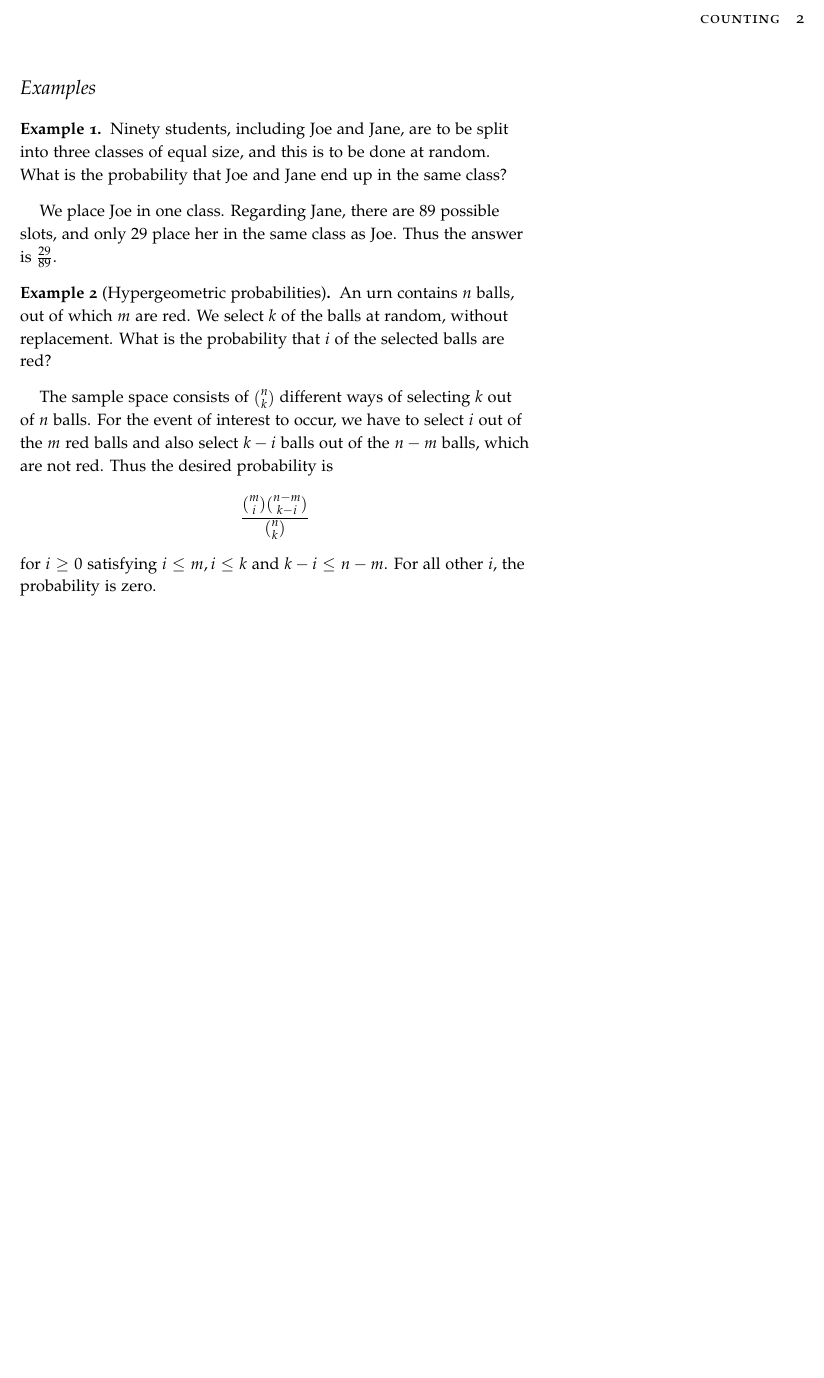
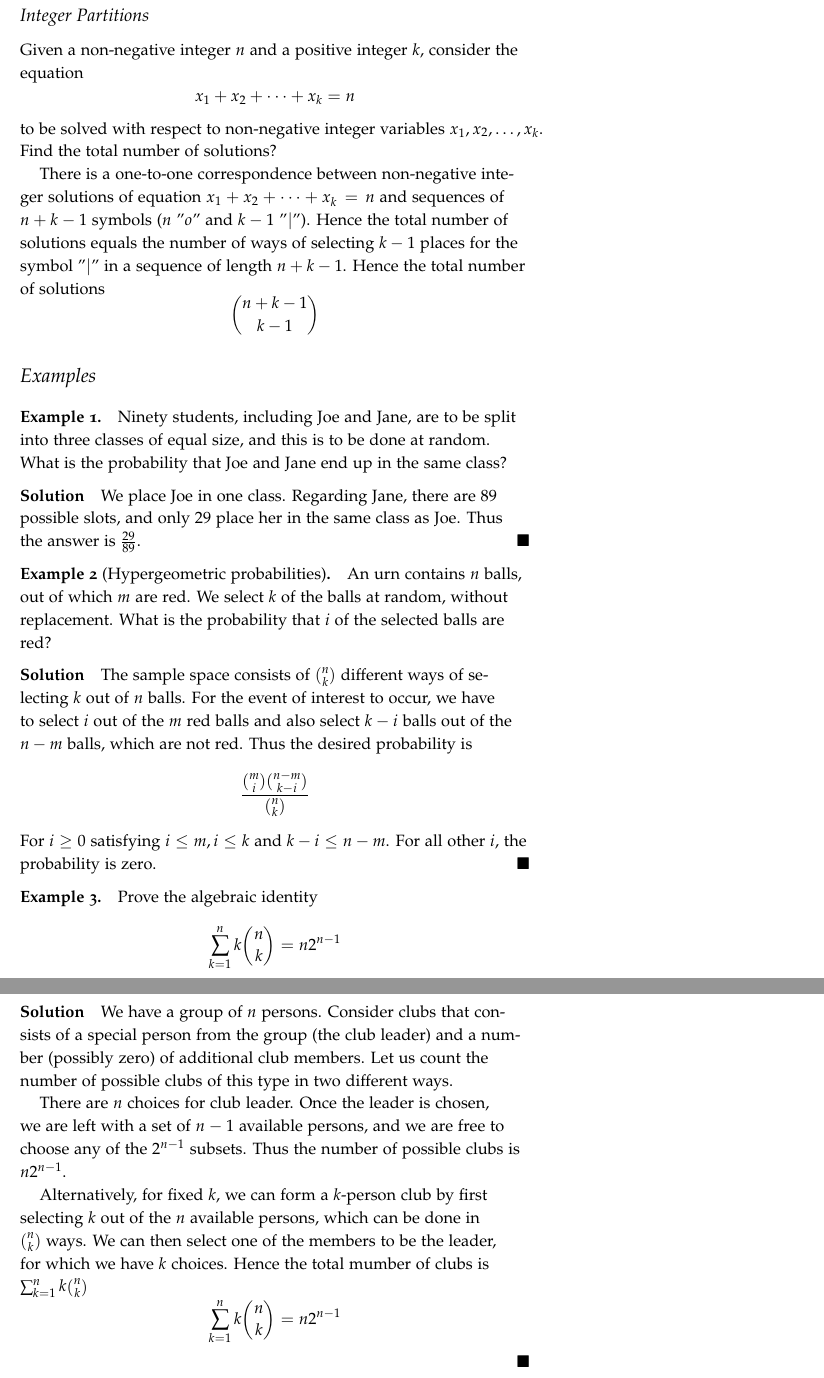
Before and after one commit to valyakuttan/Applied_Probability, a LaTeX document (handouts/l03_counting.tex): part of page 2 of 2 before the commit and two parts of pages 2 and 3 of 3 after it, the two joined at a grey line, cut at the place of the change, the shorter picture padded with empty space. Compiled offline with pdfLaTeX.

Commit message:
modify lecture 3

```diff
--- a/handouts/l03_counting.tex
+++ b/handouts/l03_counting.tex
@@ -61,6 +94,24 @@ containing exactly $n_i$ elements. The number of partitions is
   \binom{n}{n_1, n_2, \ldots, n_r}
 \end{equation*}
 
+\subsection{Integer Partitions}
+Given a non-negative integer $n$ and a positive integer $k$, consider the
+equation
+\begin{equation*}
+  x_1 + x_2 + \cdots + x_k = n
+\end{equation*}
+to be solved with respect to non-negative integer variables
+$x_1, x_2, \ldots, x_k$. Find the total number of solutions?
+
+There is a one-to-one correspondence between non-negative integer
+solutions of equation $x_1 + x_2 + \cdots + x_k = n$ and sequences of
+$n + k - 1$ symbols ($n$ ''$o$'' and $k - 1$ ''$|$''). Hence the total
+number of solutions equals the number of ways of selecting $k - 1$ places
+for the symbol ''$|$'' in a sequence of length $n + k - 1$. Hence the
+total number of solutions
+\begin{equation*}
+  \binom{n + k - 1}{k - 1}
+\end{equation*}
 \section{Examples}
 \begin{example}
   Ninety students, including Joe and Jane, are to be split into three
@@ -68,9 +119,11 @@ containing exactly $n_i$ elements. The number of partitions is
   probability that Joe and Jane end up in the same class?
 \end{example}
 
+\begin{solution}
   We place Joe in one class. Regarding Jane, there are $89$ possible
   slots, and only $29$ place her in the same class as Joe. Thus the
   answer is $\frac{29}{89}$.
+\end{solution}
 
  \begin{example}[Hypergeometric probabilities]
    An urn contains $n$ balls, out of which $m$ are red. We select $k$ of
@@ -78,13 +131,44 @@ containing exactly $n_i$ elements. The number of partitions is
    $i$ of the selected balls are red?
  \end{example}
 
- The sample space consists of $\binom{n}{k}$ different ways of selecting
- $k$ out of $n$ balls. For the event of interest to occur, we have to
- select $i$ out of the $m$ red balls and also select $k - i$ balls out of
- the $n - m$ balls, which are not red. Thus the desired probability is
+ \begin{solution}
+   The sample space consists of $\binom{n}{k}$ different ways of
+   selecting $k$ out of $n$ balls. For the event of interest to occur,
+   we have to select $i$ out of the $m$ red balls and also select $k - i$
+   balls out of the $n - m$ balls, which are not red. Thus the desired
+   probability is
    \begin{equation*}
      \frac{\binom{m}{i} \binom{n - m}{k - i}}{\binom{n}{k}}
    \end{equation*}
- for $i \geq 0$ satisfying $i \leq m, i \leq k$ and $k - i \leq n - m$.
+   For $i \geq 0$ satisfying $i \leq m, i \leq k$ and $k - i \leq n - m$.
    For all other $i$, the probability is zero.
+ \end{solution}
+
+ \begin{example}
+   Prove the algebraic identity
+   \begin{equation*}
+     \sum_{k = 1} ^n k \binom{n}{k} = n 2^{n - 1}
+   \end{equation*}
+
+ \end{example}
+ \begin{solution}
+   We have a group of $n$ persons. Consider clubs that consists of a
+   special person from the group (the club leader) and a number (possibly
+   zero) of additional club members. Let us count the number of possible
+   clubs of this type in two different ways.
+
+   There are $n$ choices for club leader. Once the leader is chosen, we
+   are left with a set of $n - 1$ available persons, and we are free to
+   choose any of the $2^{n - 1}$ subsets. Thus the number of possible
+   clubs is $n 2^{n - 1}$.
+
+   Alternatively, for fixed $k$, we can form a $k$-person club by first
+   selecting $k$ out of the $n$ available persons, which can be done
+   in $\binom{n}{k}$ ways. We can then select one of the members to
+   be the leader, for which we have $k$ choices. Hence the total mumber
+   of clubs is $\sum_{k = 1} ^n k \binom{n}{k}$
+   \begin{equation*}
+     \sum_{k = 1} ^n k \binom{n}{k} = n 2^{n - 1}
+   \end{equation*}
+ \end{solution}
 \end{document}
```
Also changed, not shown: handouts/l03_counting.pdf, handouts/l03_counting.tex (43 more changed lines). Lines whose indentation alone changed are shown as unchanged.
